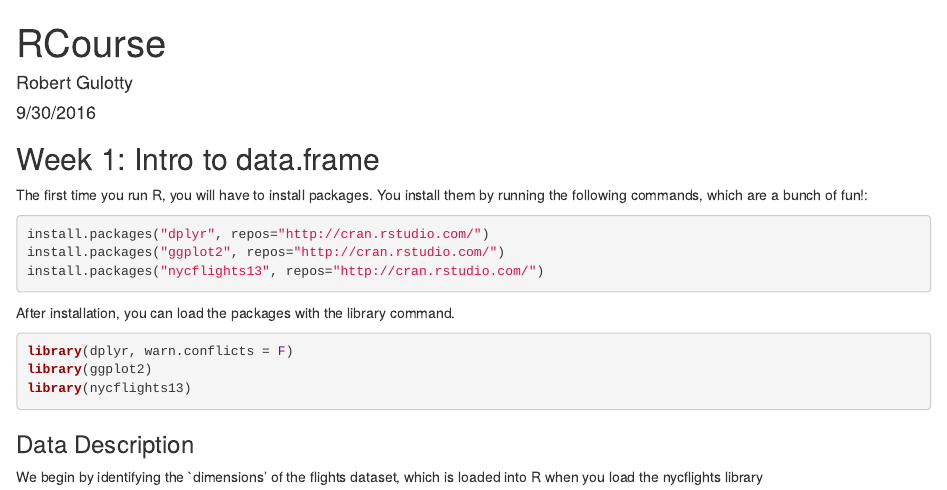
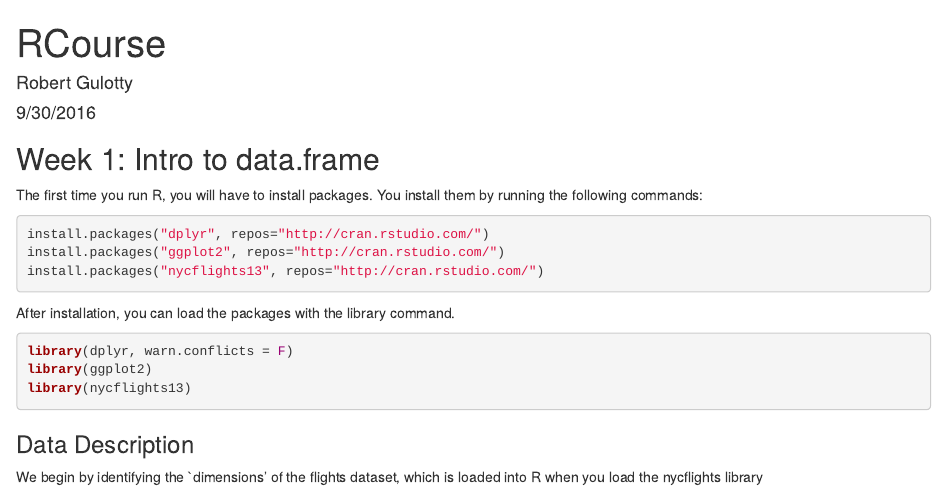
Before and after one commit to RGulotty/SSI131, an R Markdown document (Rcode/Day1R.Rmd): the page in a window 1100 px wide, from its top. Rendered offline with R 4.5, knitr and Pandoc, with nearby package versions; some code elsewhere in the file could not run offline.

Commit message:
Day1 edit 2

````diff
--- a/Rcode/Day1R.Rmd
+++ b/Rcode/Day1R.Rmd
@@ -12,7 +12,7 @@ tidy.opts=list(blank=FALSE, width.cutoff=60)
 
 ## Week 1: Intro to data.frame
 
-The first time you run R, you will have to install packages.  You install them by running the following commands, which are a bunch of fun!:
+The first time you run R, you will have to install packages.  You install them by running the following commands:
 
 ```{r package_installation, eval=FALSE}
 install.packages("dplyr", repos="http://cran.rstudio.com/")
````
